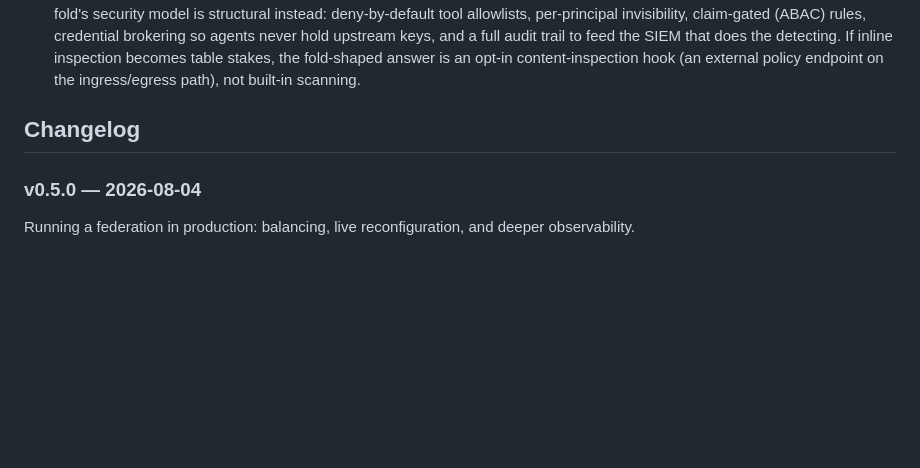
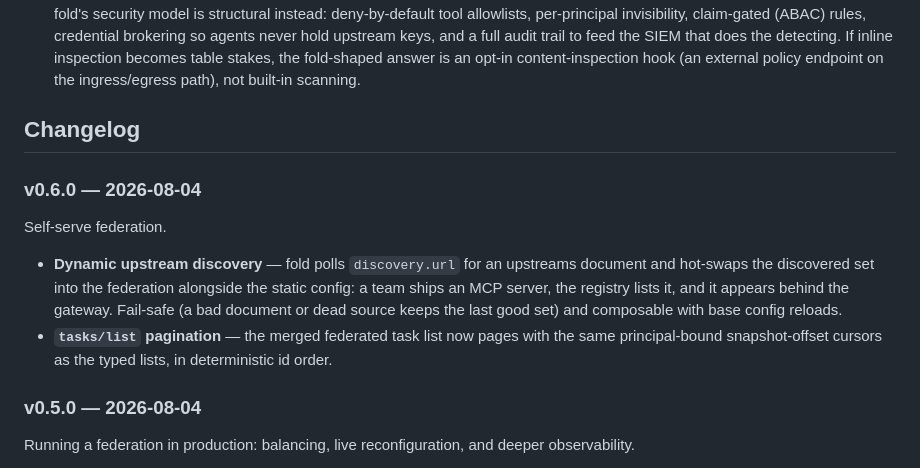
Before and after one commit to fold-run/fold, a Markdown page: README.md, the part around the change. GitHub-like rendering; blank space fills up the shorter version.

Commit message:
readme: changelog entry for v0.6.0
Co-Authored-By: Claude Fable 5 <noreply@anthropic.com>

```diff
--- a/README.md
+++ b/README.md
@@ -337,6 +337,13 @@ Known gaps, documented deliberately:
 
 ## Changelog
 
+### v0.6.0 — 2026-08-04
+
+Self-serve federation.
+
+- **Dynamic upstream discovery** — fold polls `discovery.url` for an upstreams document and hot-swaps the discovered set into the federation alongside the static config: a team ships an MCP server, the registry lists it, and it appears behind the gateway. Fail-safe (a bad document or dead source keeps the last good set) and composable with base config reloads.
+- **`tasks/list` pagination** — the merged federated task list now pages with the same principal-bound snapshot-offset cursors as the typed lists, in deterministic id order.
+
 ### v0.5.0 — 2026-08-04
 
 Running a federation in production: balancing, live reconfiguration, and deeper observability.
```
